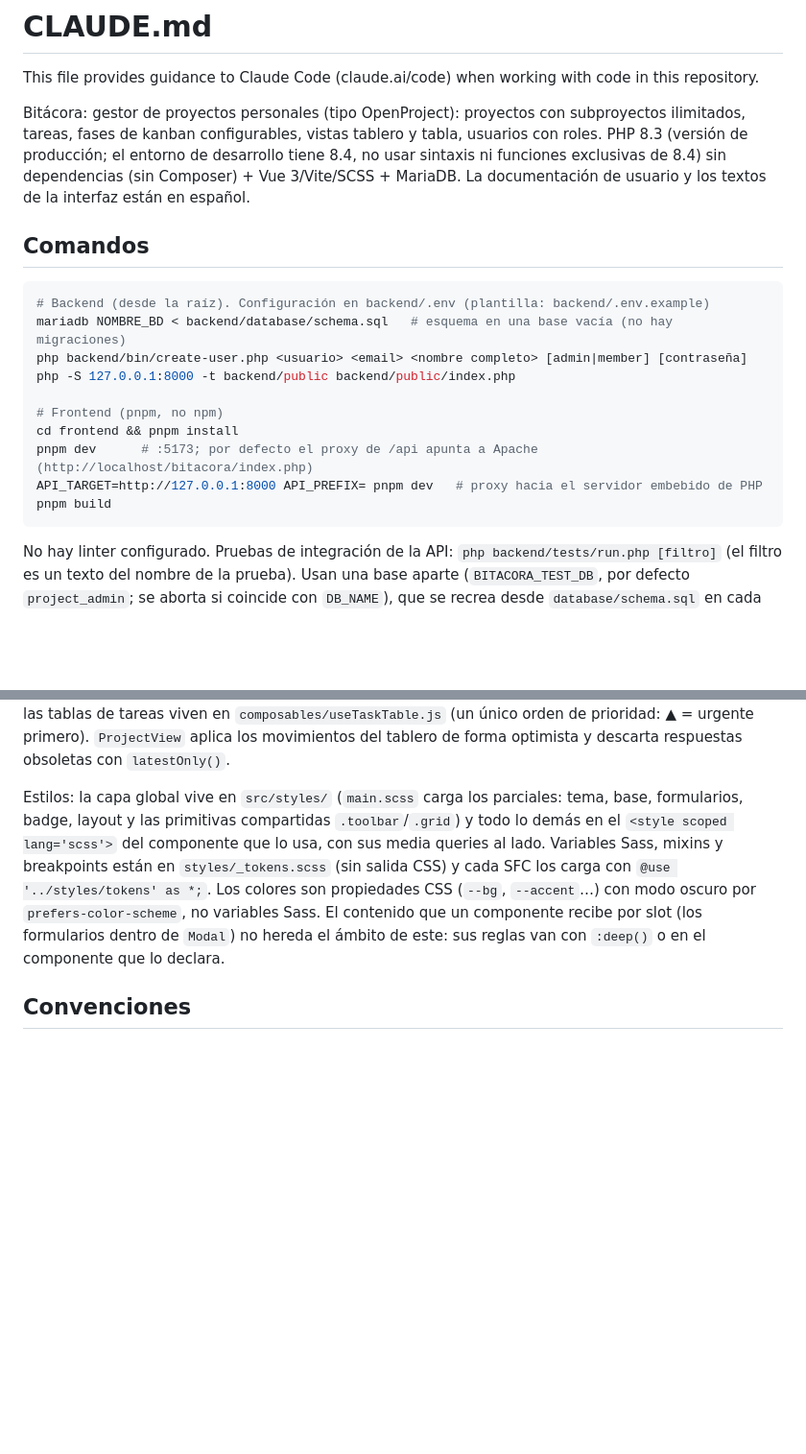
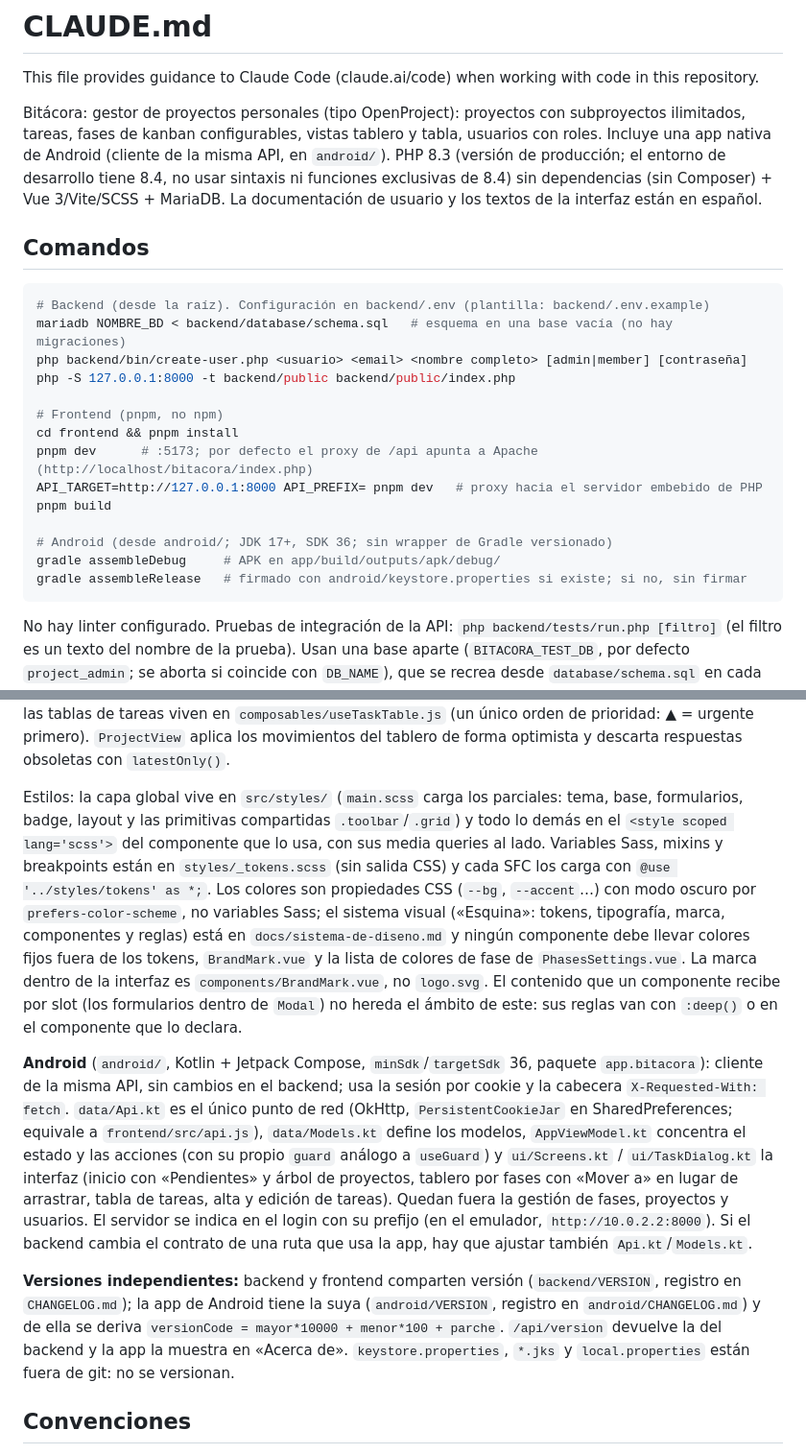
Before and after one commit to sigifredo/bitacora, a Markdown page: CLAUDE.md, 2 parts joined by grey strips. Shown at 96% size. GitHub-like rendering; blank space fills up the shorter version.

Commit message:
docs: documentación de la app de Android y referencia al sistema de diseño
Describe la app de Android en README.md y CLAUDE.md (comandos, arquitectura y versiones independientes) y enlaza docs/sistema-de-diseno.md desde la sección de estilos de CLAUDE.md.

````diff
--- a/CLAUDE.md
+++ b/CLAUDE.md
@@ -2,7 +2,7 @@
 
 This file provides guidance to Claude Code (claude.ai/code) when working with code in this repository.
 
-Bitácora: gestor de proyectos personales (tipo OpenProject): proyectos con subproyectos ilimitados, tareas, fases de kanban configurables, vistas tablero y tabla, usuarios con roles. PHP 8.3 (versión de producción; el entorno de desarrollo tiene 8.4, no usar sintaxis ni funciones exclusivas de 8.4) sin dependencias (sin Composer) + Vue 3/Vite/SCSS + MariaDB. La documentación de usuario y los textos de la interfaz están en español.
+Bitácora: gestor de proyectos personales (tipo OpenProject): proyectos con subproyectos ilimitados, tareas, fases de kanban configurables, vistas tablero y tabla, usuarios con roles. Incluye una app nativa de Android (cliente de la misma API, en `android/`). PHP 8.3 (versión de producción; el entorno de desarrollo tiene 8.4, no usar sintaxis ni funciones exclusivas de 8.4) sin dependencias (sin Composer) + Vue 3/Vite/SCSS + MariaDB. La documentación de usuario y los textos de la interfaz están en español.
 
 ## Comandos
 
@@ -17,6 +17,10 @@ cd frontend && pnpm install
 pnpm dev      # :5173; por defecto el proxy de /api apunta a Apache (http://localhost/bitacora/index.php)
 API_TARGET=http://127.0.0.1:8000 API_PREFIX= pnpm dev   # proxy hacia el servidor embebido de PHP
 pnpm build
+
+# Android (desde android/; JDK 17+, SDK 36; sin wrapper de Gradle versionado)
+gradle assembleDebug     # APK en app/build/outputs/apk/debug/
+gradle assembleRelease   # firmado con android/keystore.properties si existe; si no, sin firmar
 ```
 
 No hay linter configurado. Pruebas de integración de la API: `php backend/tests/run.php [filtro]` (el filtro es un texto del nombre de la prueba). Usan una base aparte (`BITACORA_TEST_DB`, por defecto `project_admin`; se aborta si coincide con `DB_NAME`), que se recrea desde `database/schema.sql` en cada ejecución, y un servidor embebido propio con varios workers. Cada prueba es una closure en `backend/tests/cases/*.php` que devuelve un arreglo `nombre => closure`; `Suite` ofrece aserciones y helpers (`project`, `task`, `phases`) y `Client` un cliente HTTP con cookies. Un cambio de esquema se hace en `schema.sql`, porque las pruebas parten de él. Además: `php -l` por archivo y `pnpm build` (el frontend no tiene pruebas automáticas).
@@ -50,7 +54,11 @@ Despliegue en raíz o subcarpeta: el frontend toma el prefijo de `VITE_BASE` en
 
 Las acciones asíncronas de la interfaz que pueden fallar van envueltas en `useGuard` (`composables/useGuard.js`), que expone `error` para mostrarlo y evita promesas rechazadas sin atender; las fechas «de hoy» salen de `dates.js` (hora local), nunca de `toISOString()`. Filtros y ordenamiento de las tablas de tareas viven en `composables/useTaskTable.js` (un único orden de prioridad: ▲ = urgente primero). `ProjectView` aplica los movimientos del tablero de forma optimista y descarta respuestas obsoletas con `latestOnly()`.
 
-Estilos: la capa global vive en `src/styles/` (`main.scss` carga los parciales: tema, base, formularios, badge, layout y las primitivas compartidas `.toolbar`/`.grid`) y todo lo demás en el `<style scoped lang='scss'>` del componente que lo usa, con sus media queries al lado. Variables Sass, mixins y breakpoints están en `styles/_tokens.scss` (sin salida CSS) y cada SFC los carga con `@use '../styles/tokens' as *;`. Los colores son propiedades CSS (`--bg`, `--accent`…) con modo oscuro por `prefers-color-scheme`, no variables Sass. El contenido que un componente recibe por slot (los formularios dentro de `Modal`) no hereda el ámbito de este: sus reglas van con `:deep()` o en el componente que lo declara.
+Estilos: la capa global vive en `src/styles/` (`main.scss` carga los parciales: tema, base, formularios, badge, layout y las primitivas compartidas `.toolbar`/`.grid`) y todo lo demás en el `<style scoped lang='scss'>` del componente que lo usa, con sus media queries al lado. Variables Sass, mixins y breakpoints están en `styles/_tokens.scss` (sin salida CSS) y cada SFC los carga con `@use '../styles/tokens' as *;`. Los colores son propiedades CSS (`--bg`, `--accent`…) con modo oscuro por `prefers-color-scheme`, no variables Sass; el sistema visual («Esquina»: tokens, tipografía, marca, componentes y reglas) está en `docs/sistema-de-diseno.md` y ningún componente debe llevar colores fijos fuera de los tokens, `BrandMark.vue` y la lista de colores de fase de `PhasesSettings.vue`. La marca dentro de la interfaz es `components/BrandMark.vue`, no `logo.svg`. El contenido que un componente recibe por slot (los formularios dentro de `Modal`) no hereda el ámbito de este: sus reglas van con `:deep()` o en el componente que lo declara.
+
+**Android** (`android/`, Kotlin + Jetpack Compose, `minSdk`/`targetSdk` 36, paquete `app.bitacora`): cliente de la misma API, sin cambios en el backend; usa la sesión por cookie y la cabecera `X-Requested-With: fetch`. `data/Api.kt` es el único punto de red (OkHttp, `PersistentCookieJar` en SharedPreferences; equivale a `frontend/src/api.js`), `data/Models.kt` define los modelos, `AppViewModel.kt` concentra el estado y las acciones (con su propio `guard` análogo a `useGuard`) y `ui/Screens.kt` / `ui/TaskDialog.kt` la interfaz (inicio con «Pendientes» y árbol de proyectos, tablero por fases con «Mover a» en lugar de arrastrar, tabla de tareas, alta y edición de tareas). Quedan fuera la gestión de fases, proyectos y usuarios. El servidor se indica en el login con su prefijo (en el emulador, `http://10.0.2.2:8000`). Si el backend cambia el contrato de una ruta que usa la app, hay que ajustar también `Api.kt`/`Models.kt`.
+
+**Versiones independientes:** backend y frontend comparten versión (`backend/VERSION`, registro en `CHANGELOG.md`); la app de Android tiene la suya (`android/VERSION`, registro en `android/CHANGELOG.md`) y de ella se deriva `versionCode = mayor*10000 + menor*100 + parche`. `/api/version` devuelve la del backend y la app la muestra en «Acerca de». `keystore.properties`, `*.jks` y `local.properties` están fuera de git: no se versionan.
 
 ## Convenciones
 
````
Also changed, not shown: README.md (+6 -1 lines).
